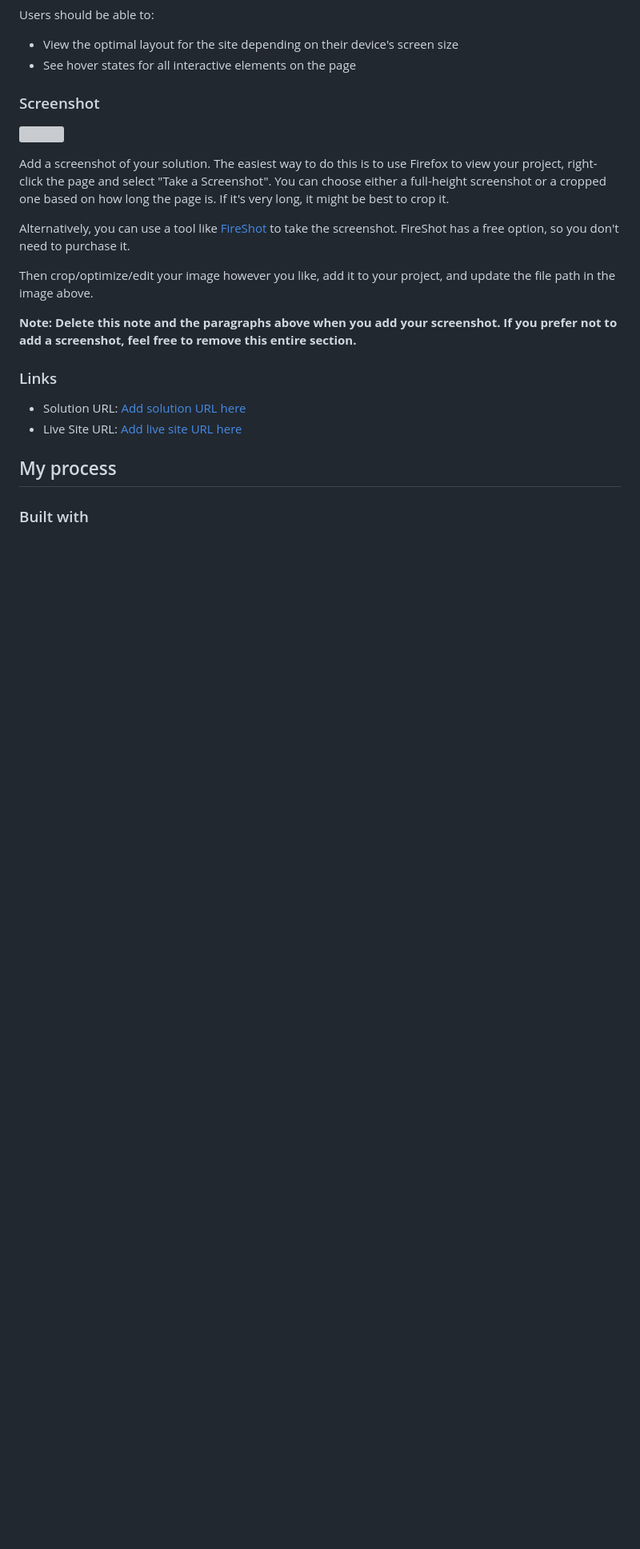
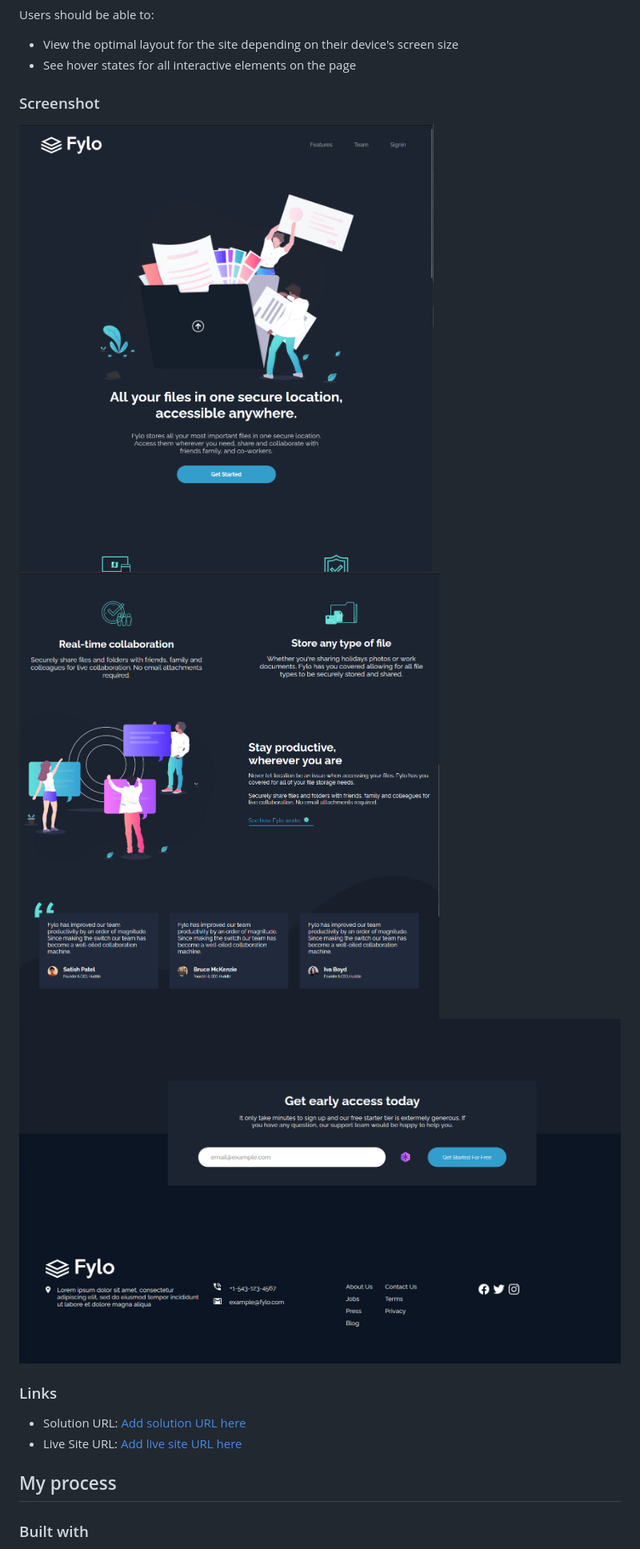
Before and after one commit to mesganaG/fylo-landing-page, a Markdown page: README.md, the part around the change printed below. Shown: that part at 80% size. Drawn GitHub-style; pictures changed too: design/Screenshot 2023-07-12 200341.png (added), design/Screenshot 2023-07-12 200403.png (added), design/Screenshot 2023-07-12 202200.png (added); blank space fills up the shorter version; grey boxes are pictures that could not be loaded.

```diff
--- a/README.md
+++ b/README.md
@@ -24,15 +23,10 @@ Users should be able to:
 
 ### Screenshot
 
-![](./screenshot.jpg)
+![](/design/Screenshot%202023-07-12%20200341.png)
+![](/design/Screenshot%202023-07-12%20200403.png)
+![](/design/Screenshot%202023-07-12%20202200.png)
 
-Add a screenshot of your solution. The easiest way to do this is to use Firefox to view your project, right-click the page and select "Take a Screenshot". You can choose either a full-height screenshot or a cropped one based on how long the page is. If it's very long, it might be best to crop it.
-
-Alternatively, you can use a tool like [FireShot](https://getfireshot.com/) to take the screenshot. FireShot has a free option, so you don't need to purchase it.
-
-Then crop/optimize/edit your image however you like, add it to your project, and update the file path in the image above.
-
-**Note: Delete this note and the paragraphs above when you add your screenshot. If you prefer not to add a screenshot, feel free to remove this entire section.**
 
 ### Links
 
```
Also changed, not shown: other parts of README.md (+1 -55 lines), 1 other file.
